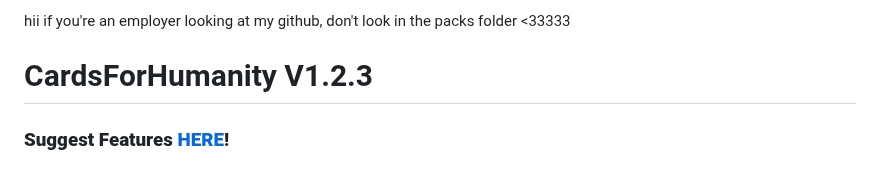
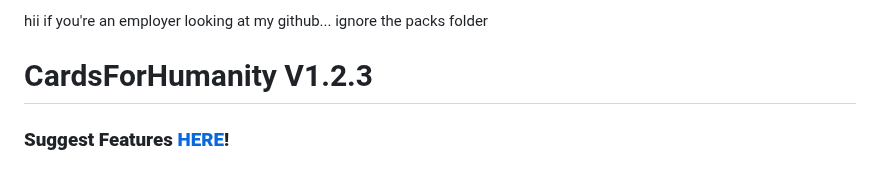
Before and after one commit to Foocett/CardsForHumanity, a Markdown page: README.md, the part around the change. Rendered like a GitHub page.

```diff
--- a/README.md
+++ b/README.md
@@ -1,4 +1,4 @@
-hii if you're an employer looking at my github, don't look in the packs folder <33333
+hii if you're an employer looking at my github... ignore the packs folder
 # CardsForHumanity V1.2.3
 ### __Suggest Features [HERE](https://forms.gle/wMJ3wAkWuBf9xk5c6)!__
 ### __Submit Cards [HERE](https://forms.gle/JD7iUcmttC9GB4gU6)!__ (Read submission rules at the bottom of this file before submitting)
```
